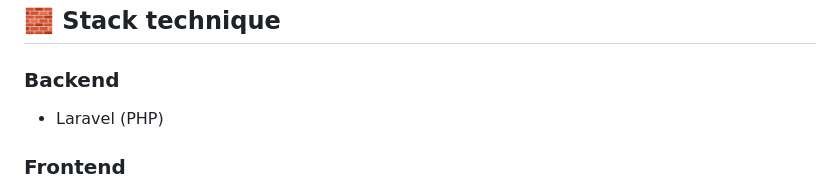
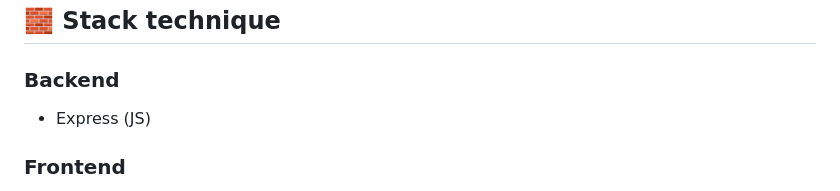
Before and after one commit to Karimmm06-lb/TRYBE, a Markdown page: README.md, the part around the change. Drawn GitHub-style.

```diff
--- a/README.md
+++ b/README.md
@@ -38,7 +38,7 @@ Le système permet d’uploader un document (PDF, DOCX, TXT), d’en extraire le
 ## 🧱 Stack technique
 
 ### Backend
-- Laravel (PHP)
+- Express (JS)
 
 ### Frontend
 - Vue.js 3
```
